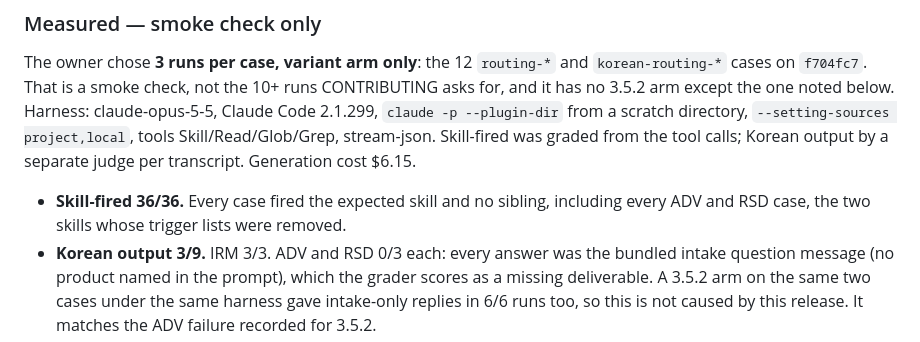
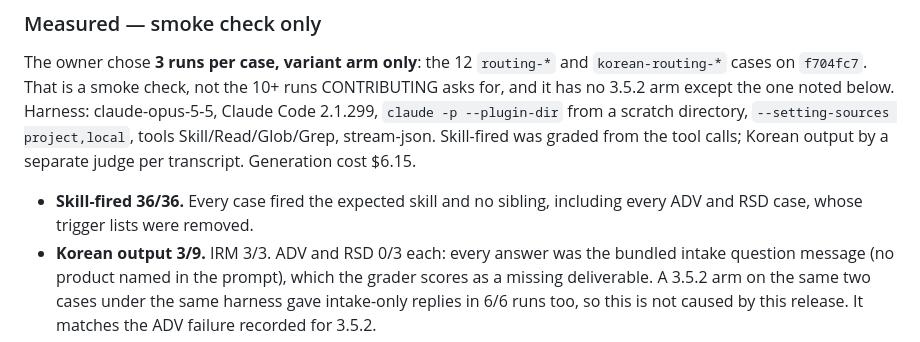
Before and after one commit to ajitta/Game-Engagement-Retention-Skills, a Markdown page: CHANGELOG.md, the part around the change. Drawn GitHub-style.

Commit message:
CHANGELOG 3.5.3: drop the phrase check-claims reads as a skill count
"the two skills whose trigger lists were removed" tripped check-claims
(claims 2 skills; plugin/skills/ has 3) and failed CI on main.

Co-Authored-By: Claude Opus 5.5 <noreply@anthropic.com>

```diff
--- a/CHANGELOG.md
+++ b/CHANGELOG.md
@@ -23,7 +23,7 @@ The version here is the `version` field of `.claude-plugin/plugin.json`. An inst
 
 The owner chose **3 runs per case, variant arm only**: the 12 `routing-*` and `korean-routing-*` cases on `f704fc7`. That is a smoke check, not the 10+ runs CONTRIBUTING asks for, and it has no 3.5.2 arm except the one noted below. Harness: claude-opus-5-5, Claude Code 2.1.299, `claude -p --plugin-dir` from a scratch directory, `--setting-sources project,local`, tools Skill/Read/Glob/Grep, stream-json. Skill-fired was graded from the tool calls; Korean output by a separate judge per transcript. Generation cost $6.15.
 
-- **Skill-fired 36/36.** Every case fired the expected skill and no sibling, including every ADV and RSD case, the two skills whose trigger lists were removed.
+- **Skill-fired 36/36.** Every case fired the expected skill and no sibling, including every ADV and RSD case, whose trigger lists were removed.
 - **Korean output 3/9.** IRM 3/3. ADV and RSD 0/3 each: every answer was the bundled intake question message (no product named in the prompt), which the grader scores as a missing deliverable. A 3.5.2 arm on the same two cases under the same harness gave intake-only replies in 6/6 runs too, so this is not caused by this release. It matches the ADV failure recorded for 3.5.2.
 - **A first pass was discarded.** Read was denied in the non-interactive session, so 9 of its 36 answers were written without their reference files. Skill-fired was 36/36 there as well. All 36 were re-run with Read allowed.
 
```
